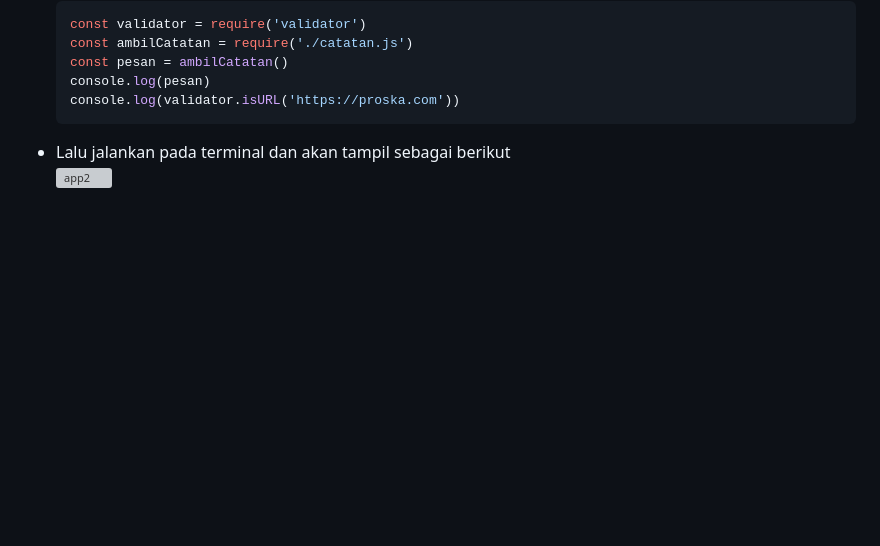
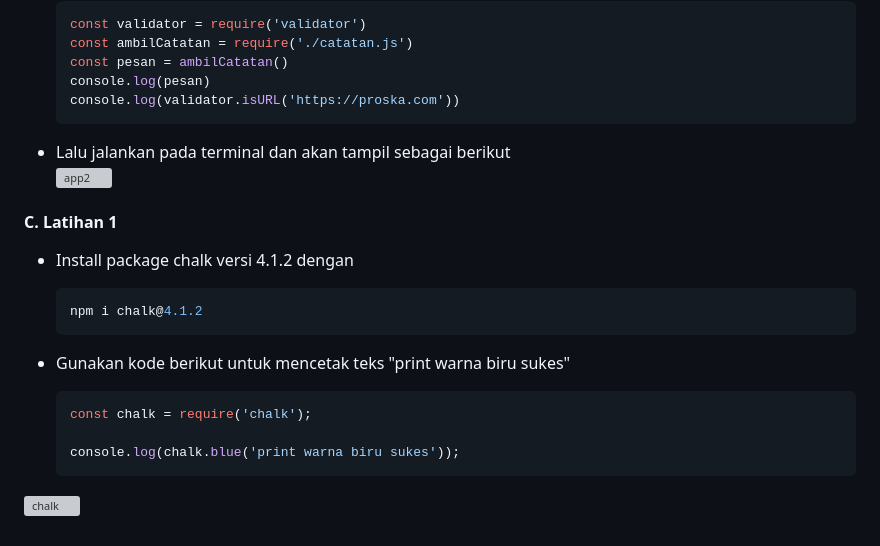
Before and after one commit to alixa01/Prak_PJ_Alixa-Arivya-Tofer, a Markdown page: README.md, the part around the change. Drawn GitHub-style; blank space fills up the shorter version; grey boxes are pictures that could not be loaded.

````diff
--- a/README.md
+++ b/README.md
@@ -122,3 +122,20 @@ http://127.0.0.1:3000/
 
   - Lalu jalankan pada terminal dan akan tampil sebagai berikut <br>
     ![app2](https://github.com/alixa01/Prak_PJ_Alixa-Arivya-Tofer/assets/94752755/4147238e-4ca1-453f-ae5d-64211cd35acb)
+
+<h4>
+  C. Latihan 1
+</h4>
+
+  - Install package chalk versi 4.1.2 dengan
+    ```yml
+    npm i chalk@4.1.2
+    ```
+
+  - Gunakan kode berikut untuk mencetak teks "print warna biru sukes"
+    ```yml
+    const chalk = require('chalk');
+
+    console.log(chalk.blue('print warna biru sukes'));
+    ```
+  ![chalk](https://github.com/alixa01/Prak_PJ_Alixa-Arivya-Tofer/assets/94752755/ed332075-8678-4e4a-a4a8-b83d69aad39e)
````
